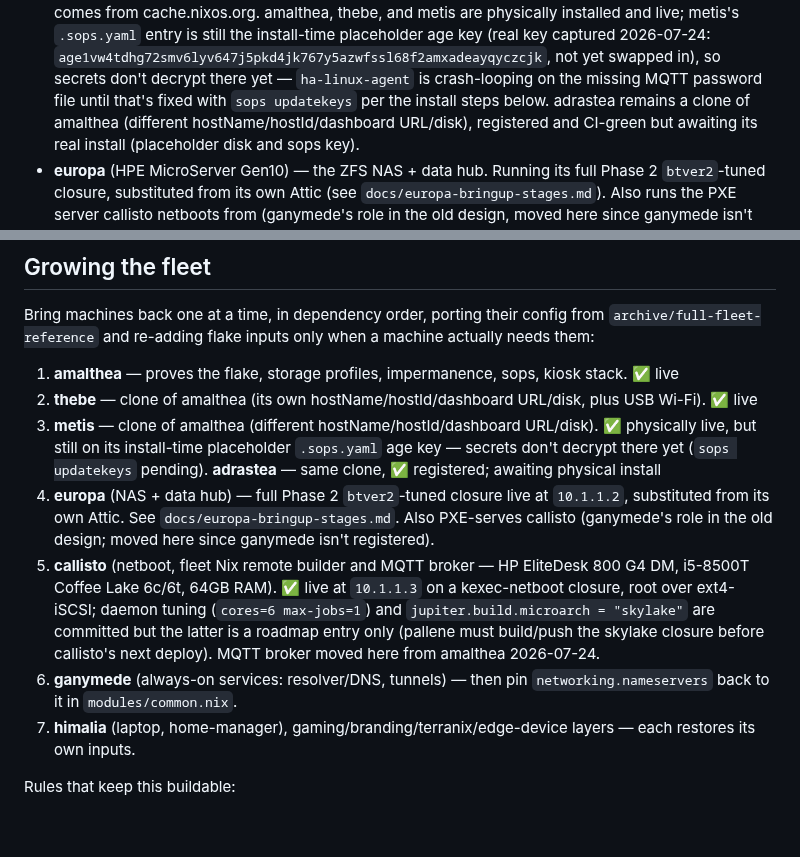
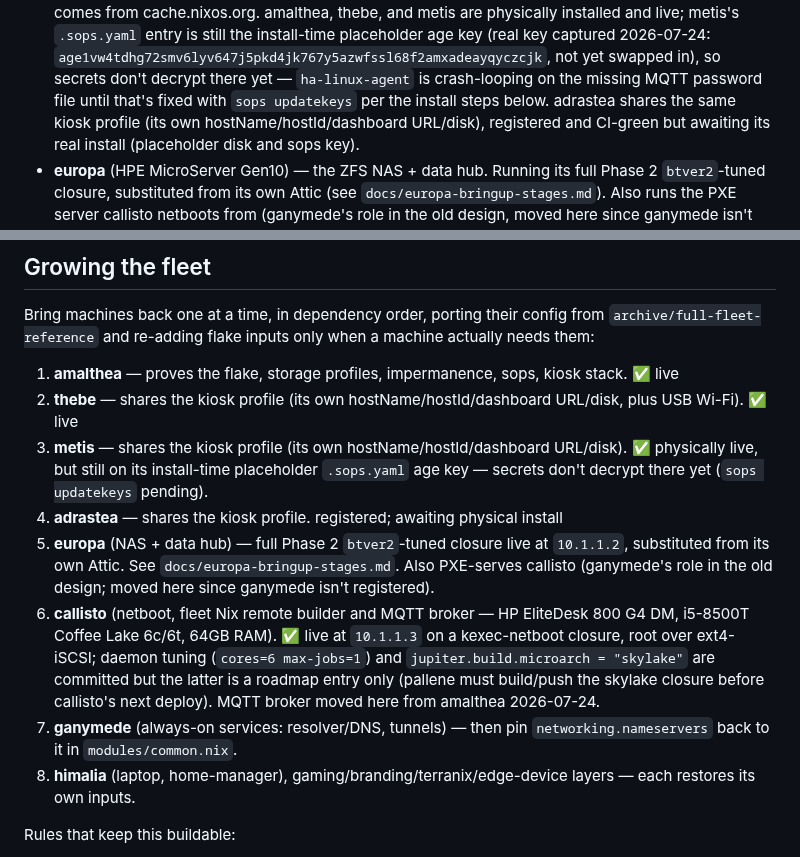
Before and after one commit to belikh/jupiter-os, a Markdown page: README.md, 2 parts joined by grey strips. GitHub-like rendering; blank space fills up the shorter version.

Commit message:
docs: drop misleading "clone of amalthea" framing for kiosk siblings
Each kiosk (thebe/metis/adrastea) shares the tcxwave-kiosk.nix profile
with amalthea, but calling them "clones of amalthea" wasn't accurate or
useful framing per feedback — describe them by the shared module instead.

Co-Authored-By: Claude Sonnet 5 <noreply@anthropic.com>

```diff
--- a/README.md
+++ b/README.md
@@ -40,8 +40,8 @@ Seven hosts are wired into the flake today:
   `age1vw4tdhg72smv6lyv647j5pkd4jk767y5azwfssl68f2amxadeayqyczcjk`, not yet
   swapped in), so secrets don't decrypt there yet — `ha-linux-agent` is
   crash-looping on the missing MQTT password file until that's fixed with
-  `sops updatekeys` per the install steps below. adrastea remains a clone of
-  amalthea (different hostName/hostId/dashboard URL/disk), registered and
+  `sops updatekeys` per the install steps below. adrastea shares the same
+  kiosk profile (its own hostName/hostId/dashboard URL/disk), registered and
   CI-green but awaiting its real install (placeholder disk and sops key).
 - **europa** (HPE MicroServer Gen10) — the ZFS NAS + data hub. Running its
   full Phase 2 `btver2`-tuned closure, substituted from its own Attic (see
@@ -107,27 +107,28 @@ machine actually needs them:
 
 1. **amalthea** — proves the flake, storage profiles, impermanence, sops,
    kiosk stack. ✅ live
-2. **thebe** — clone of amalthea (its own hostName/hostId/dashboard
+2. **thebe** — shares the kiosk profile (its own hostName/hostId/dashboard
    URL/disk, plus USB Wi-Fi). ✅ live
-3. **metis** — clone of amalthea (different hostName/hostId/dashboard
+3. **metis** — shares the kiosk profile (its own hostName/hostId/dashboard
    URL/disk). ✅ physically live, but still on its install-time placeholder
    `.sops.yaml` age key — secrets don't decrypt there yet (`sops updatekeys`
-   pending). **adrastea** — same clone, ✅ registered; awaiting physical
+   pending).
+4. **adrastea** — shares the kiosk profile. registered; awaiting physical
    install
-4. **europa** (NAS + data hub) — full Phase 2 `btver2`-tuned closure live at
+5. **europa** (NAS + data hub) — full Phase 2 `btver2`-tuned closure live at
    `10.1.1.2`, substituted from its own Attic. See
    `docs/europa-bringup-stages.md`. Also PXE-serves callisto (ganymede's role
    in the old design; moved here since ganymede isn't registered).
-5. **callisto** (netboot, fleet Nix remote builder and MQTT broker — HP
+6. **callisto** (netboot, fleet Nix remote builder and MQTT broker — HP
    EliteDesk 800 G4 DM, i5-8500T Coffee Lake 6c/6t, 64GB RAM). ✅ live at
    `10.1.1.3` on a kexec-netboot closure, root over ext4-iSCSI; daemon
    tuning (`cores=6 max-jobs=1`) and `jupiter.build.microarch = "skylake"`
    are committed but the latter is a roadmap entry only (pallene must
    build/push the skylake closure before callisto's next deploy). MQTT
    broker moved here from amalthea 2026-07-24.
-6. **ganymede** (always-on services: resolver/DNS, tunnels) — then pin
+7. **ganymede** (always-on services: resolver/DNS, tunnels) — then pin
    `networking.nameservers` back to it in `modules/common.nix`.
-7. **himalia** (laptop, home-manager), gaming/branding/terranix/edge-device
+8. **himalia** (laptop, home-manager), gaming/branding/terranix/edge-device
    layers — each restores its own inputs.
 
 Rules that keep this buildable:
```
Also changed, not shown: CLAUDE.md (+5 -4 lines).
